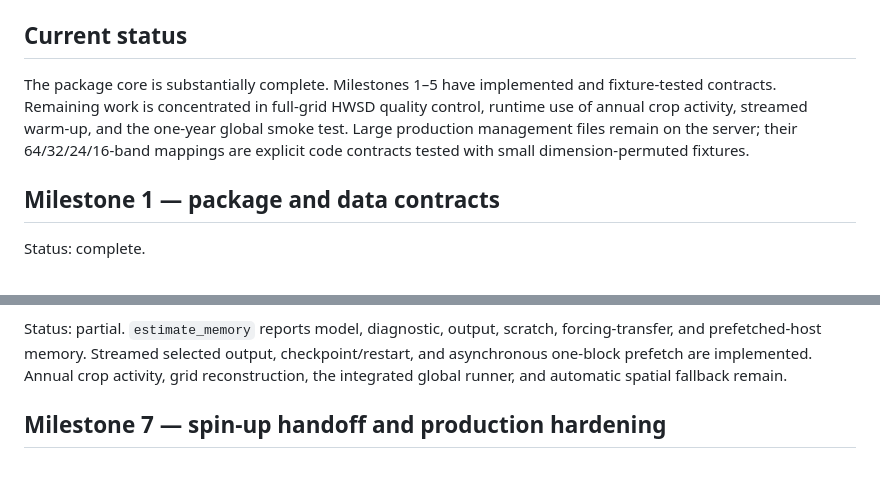
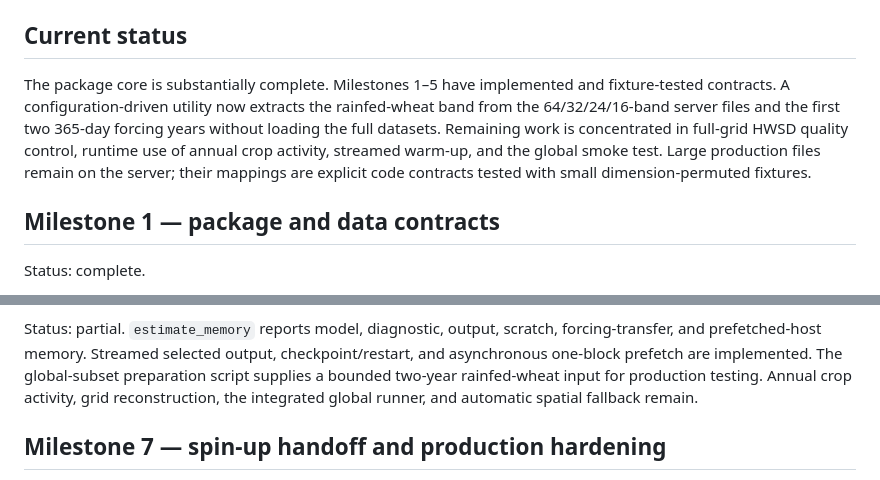
Before and after one commit to yunan-l/Agrocosm.jl, a Markdown page: docs/agrocosm_data_roadmap.md, 2 parts joined by grey strips. Rendered like a GitHub page.

```diff
--- a/docs/agrocosm_data_roadmap.md
+++ b/docs/agrocosm_data_roadmap.md
@@ -29,10 +29,12 @@ spin-up dynamics, and device execution in `Agrocosm.jl`.
 ## Current status
 
 The package core is substantially complete. Milestones 1–5 have implemented
-and fixture-tested contracts. Remaining work is concentrated in full-grid HWSD
-quality control, runtime use of annual crop activity, streamed warm-up, and the
-one-year global smoke test. Large production management files remain on the
-server; their 64/32/24/16-band mappings are explicit code contracts tested with
+and fixture-tested contracts. A configuration-driven utility now extracts the
+rainfed-wheat band from the 64/32/24/16-band server files and the first two
+365-day forcing years without loading the full datasets. Remaining work is
+concentrated in full-grid HWSD quality control, runtime use of annual crop
+activity, streamed warm-up, and the global smoke test. Large production files
+remain on the server; their mappings are explicit code contracts tested with
 small dimension-permuted fixtures.
 
 ## Milestone 1 — package and data contracts
@@ -226,8 +228,9 @@ Acceptance:
 Status: partial. `estimate_memory` reports model, diagnostic, output, scratch,
 forcing-transfer, and prefetched-host memory. Streamed selected output,
 checkpoint/restart, and asynchronous one-block prefetch are implemented.
-Annual crop activity, grid reconstruction, the integrated global runner, and
-automatic spatial fallback remain.
+The global-subset preparation script supplies a bounded two-year rainfed-wheat
+input for production testing. Annual crop activity, grid reconstruction, the
+integrated global runner, and automatic spatial fallback remain.
 
 ## Milestone 7 — spin-up handoff and production hardening
 
```
Also changed, not shown: docs/roadmap.md (+10 -2 lines), 1 other file.
